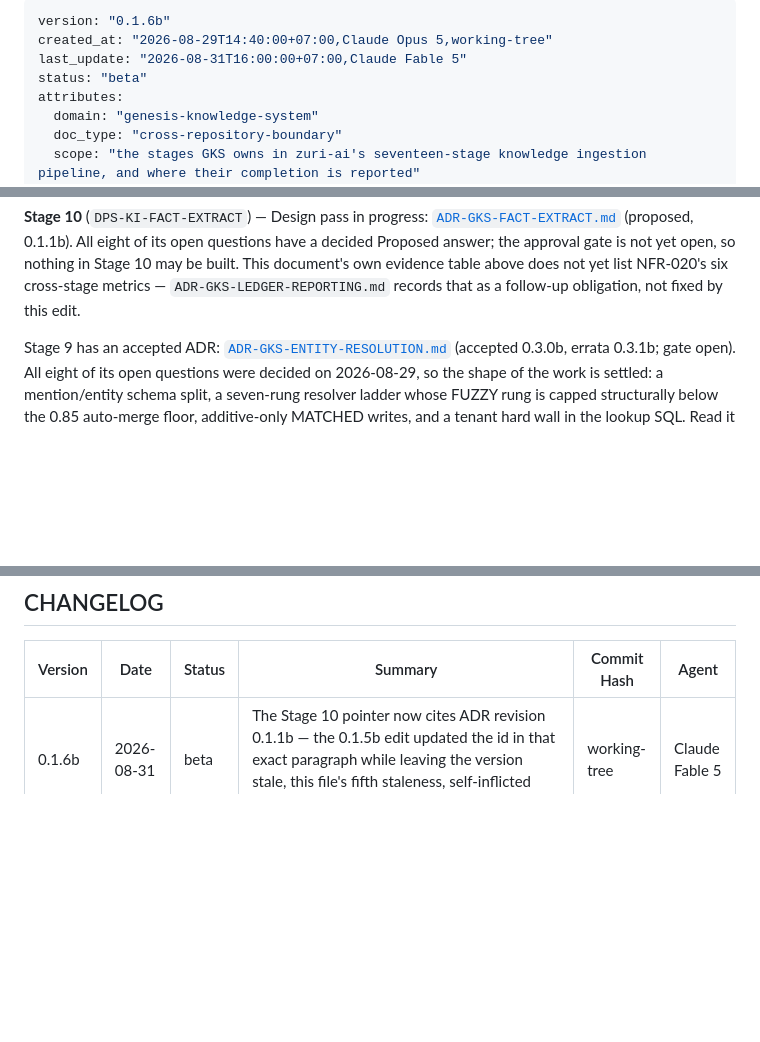
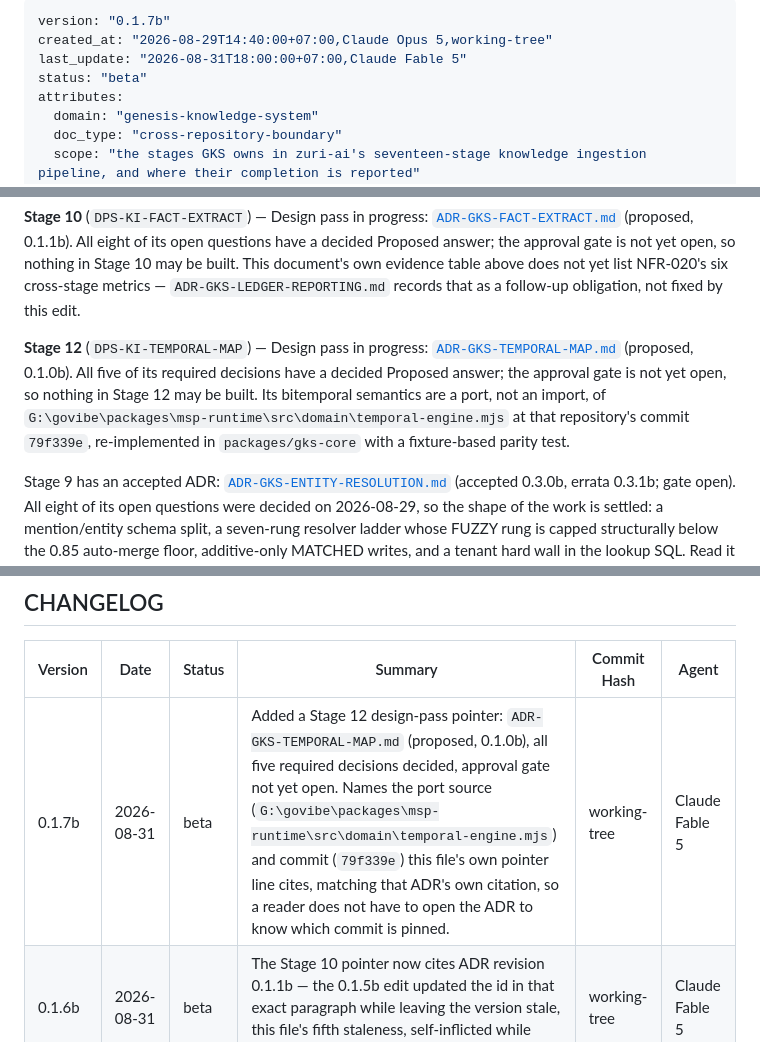
Before and after one commit to Freshair129/Genesis-Knowledge-System, a Markdown page: docs/TIER-BOUNDARY-17-STAGE.md, 3 parts joined by grey strips. GitHub-like rendering; blank space fills up the shorter version.

Commit message:
docs: ADR draft — Stage 12 temporal mapping ports the msp-runtime bitemporal semantics

```diff
--- a/docs/TIER-BOUNDARY-17-STAGE.md
+++ b/docs/TIER-BOUNDARY-17-STAGE.md
@@ -1,7 +1,7 @@
 ---
-version: "0.1.6b"
+version: "0.1.7b"
 created_at: "2026-08-29T14:40:00+07:00,Claude Opus 5,working-tree"
-last_update: "2026-08-31T16:00:00+07:00,Claude Fable 5"
+last_update: "2026-08-31T18:00:00+07:00,Claude Fable 5"
 status: "beta"
 attributes:
   domain: "genesis-knowledge-system"
@@ -66,6 +66,14 @@ answer; the approval gate is not yet open, so nothing in Stage 10 may be
 built. This document's own evidence table above does not yet list NFR-020's
 six cross-stage metrics — `ADR-GKS-LEDGER-REPORTING.md` records that as a
 follow-up obligation, not fixed by this edit.
+
+**Stage 12** (`DPS-KI-TEMPORAL-MAP`) — Design pass in progress: [`ADR-GKS-TEMPORAL-MAP.md`](ADR-GKS-TEMPORAL-MAP.md)
+(proposed, 0.1.0b). All five of its required decisions have a decided
+Proposed answer; the approval gate is not yet open, so nothing in Stage 12
+may be built. Its bitemporal semantics are a port, not an import, of
+`G:\govibe\packages\msp-runtime\src\domain\temporal-engine.mjs` at that
+repository's commit `79f339e`, re-implemented in `packages/gks-core` with a
+fixture-based parity test.
 
 Stage 9 has an accepted ADR: [`ADR-GKS-ENTITY-RESOLUTION.md`](ADR-GKS-ENTITY-RESOLUTION.md)
 (accepted 0.3.0b, errata 0.3.1b; gate open). All eight of its open questions were decided on
@@ -137,6 +145,7 @@ If this file and those disagree, those win, and this file is the thing to fix.
 
 | Version | Date | Status | Summary | Commit Hash | Agent |
 |---|---|---|---|---|---|
+| 0.1.7b | 2026-08-31 | beta | Added a Stage 12 design-pass pointer: `ADR-GKS-TEMPORAL-MAP.md` (proposed, 0.1.0b), all five required decisions decided, approval gate not yet open. Names the port source (`G:\govibe\packages\msp-runtime\src\domain\temporal-engine.mjs`) and commit (`79f339e`) this file's own pointer line cites, matching that ADR's own citation, so a reader does not have to open the ADR to know which commit is pinned. | working-tree | Claude Fable 5 |
 | 0.1.6b | 2026-08-31 | beta | The Stage 10 pointer now cites ADR revision 0.1.1b — the 0.1.5b edit updated the id in that exact paragraph while leaving the version stale, this file's fifth staleness, self-inflicted while fixing the fourth. | working-tree | Claude Fable 5 |
 | 0.1.5b | 2026-08-31 | beta | The Stage 10 pointer line now names the `DPS-KI-FACT-EXTRACT` id explicitly, matching how every other owned-stage row in this file's pipeline table already names its id — RKOI's review of `ADR-GKS-FACT-EXTRACT.md` (0.1.1b) caught the omission. | working-tree | Claude Fable 5 |
 | 0.1.4b | 2026-08-31 | beta | Added a Stage 10 design-pass pointer: `ADR-GKS-FACT-EXTRACT.md` (proposed, 0.1.0b), all eight open questions decided, approval gate not yet open. This edit does not add NFR-020's six cross-stage metrics to the evidence table above — that remains the follow-up obligation `ADR-GKS-LEDGER-REPORTING.md` recorded, out of this edit's scope; the table above is still incomplete on that point. | working-tree | Claude Fable 5 |
```
Also changed, not shown: docs/ADR-GKS-TEMPORAL-MAP.md (added, +487 -0 lines).
